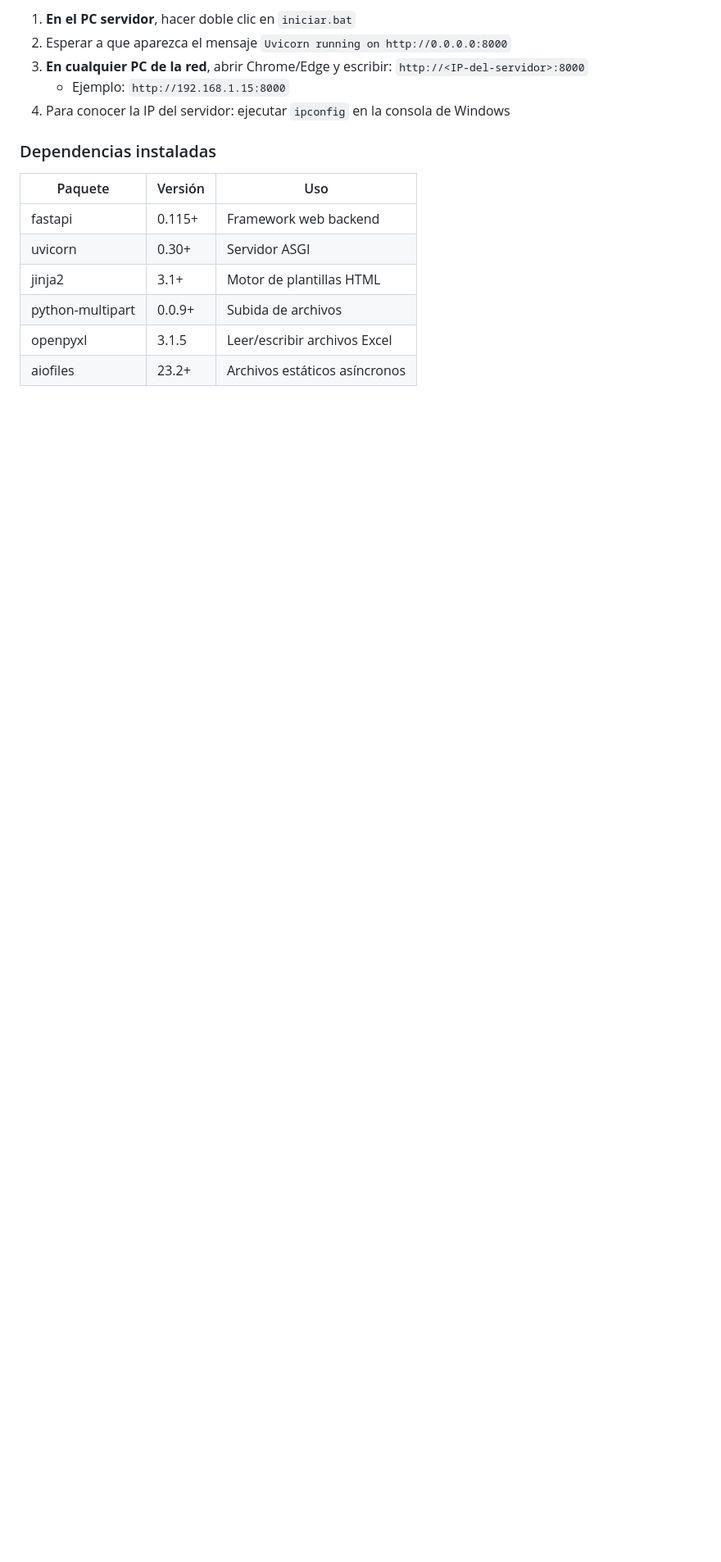
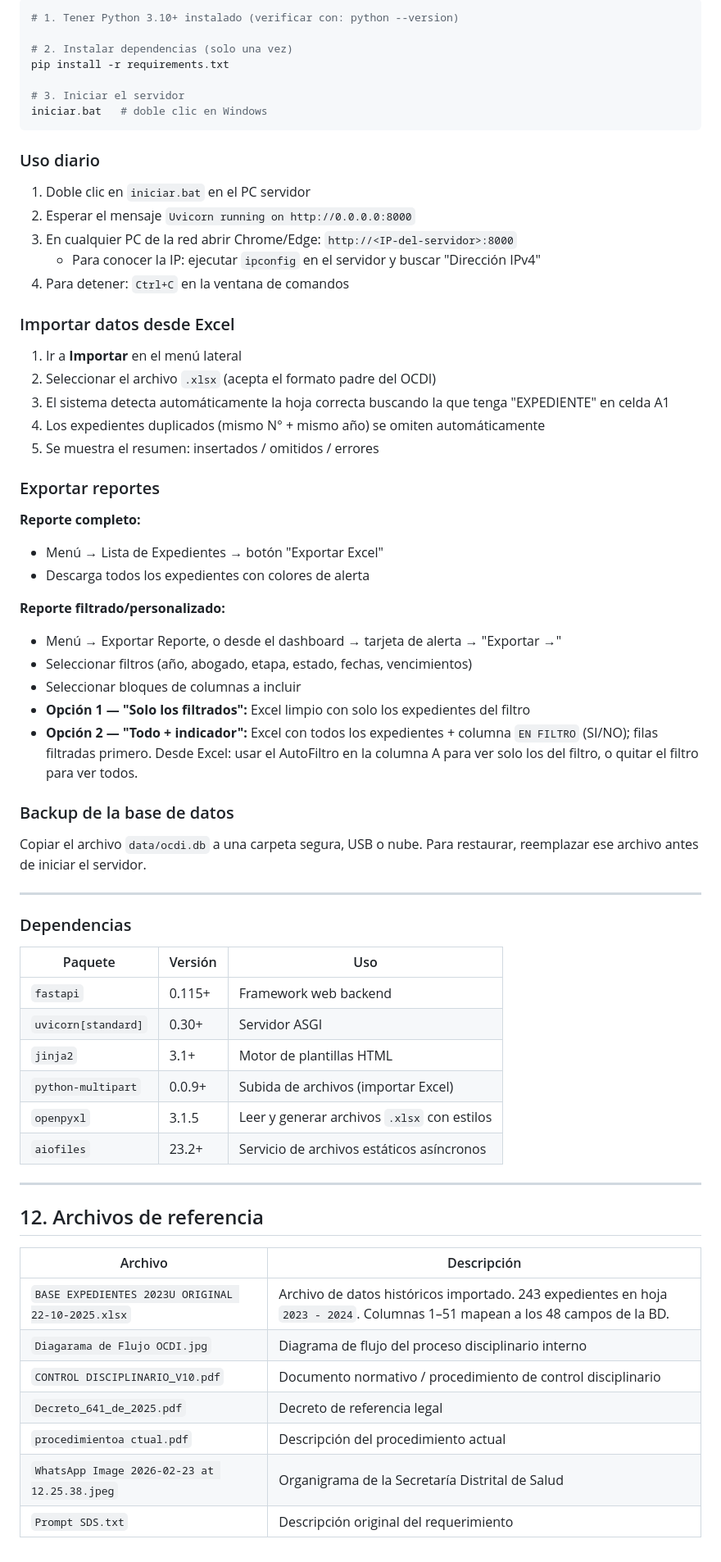
Before and after one commit to jdbarajass/SDS_OCDI, a Markdown page: README.md, the part around one of its changes. Shown at 82% size. Rendered like a GitHub page; blank space fills up the shorter version.

````diff
--- a/README.md
+++ b/README.md
@@ -336,17 +285,70 @@ SDS_OCDI/
 
-1. **En el PC servidor**, hacer doble clic en `iniciar.bat`
-2. Esperar a que aparezca el mensaje `Uvicorn running on http://0.0.0.0:8000`
-3. **En cualquier PC de la red**, abrir Chrome/Edge y escribir: `http://<IP-del-servidor>:8000`
-   - Ejemplo: `http://192.168.1.15:8000`
-4. Para conocer la IP del servidor: ejecutar `ipconfig` en la consola de Windows
+```bash
+# 1. Tener Python 3.10+ instalado (verificar con: python --version)
 
-### Dependencias instaladas
+# 2. Instalar dependencias (solo una vez)
+pip install -r requirements.txt
+
+# 3. Iniciar el servidor
+iniciar.bat   # doble clic en Windows
+```
+
+### Uso diario
+
+1. Doble clic en `iniciar.bat` en el PC servidor
+2. Esperar el mensaje `Uvicorn running on http://0.0.0.0:8000`
+3. En cualquier PC de la red abrir Chrome/Edge: `http://<IP-del-servidor>:8000`
+   - Para conocer la IP: ejecutar `ipconfig` en el servidor y buscar "Dirección IPv4"
+4. Para detener: `Ctrl+C` en la ventana de comandos
+
+### Importar datos desde Excel
+
+1. Ir a **Importar** en el menú lateral
+2. Seleccionar el archivo `.xlsx` (acepta el formato padre del OCDI)
+3. El sistema detecta automáticamente la hoja correcta buscando la que tenga "EXPEDIENTE" en celda A1
+4. Los expedientes duplicados (mismo N° + mismo año) se omiten automáticamente
+5. Se muestra el resumen: insertados / omitidos / errores
+
+### Exportar reportes
+
+**Reporte completo:**
+- Menú → Lista de Expedientes → botón "Exportar Excel"
+- Descarga todos los expedientes con colores de alerta
+
+**Reporte filtrado/personalizado:**
+- Menú → Exportar Reporte, o desde el dashboard → tarjeta de alerta → "Exportar →"
+- Seleccionar filtros (año, abogado, etapa, estado, fechas, vencimientos)
+- Seleccionar bloques de columnas a incluir
+- **Opción 1 — "Solo los filtrados":** Excel limpio con solo los expedientes del filtro
+- **Opción 2 — "Todo + indicador":** Excel con todos los expedientes + columna `EN FILTRO` (SI/NO); filas filtradas primero. Desde Excel: usar el AutoFiltro en la columna A para ver solo los del filtro, o quitar el filtro para ver todos.
+
+### Backup de la base de datos
+
+Copiar el archivo `data/ocdi.db` a una carpeta segura, USB o nube. Para restaurar, reemplazar ese archivo antes de iniciar el servidor.
+
+---
+
+### Dependencias
 
 | Paquete | Versión | Uso |
 |---------|---------|-----|
-| fastapi | 0.115+ | Framework web backend |
-| uvicorn | 0.30+ | Servidor ASGI |
-| jinja2 | 3.1+ | Motor de plantillas HTML |
-| python-multipart | 0.0.9+ | Subida de archivos |
-| openpyxl | 3.1.5 | Leer/escribir archivos Excel |
-| aiofiles | 23.2+ | Archivos estáticos asíncronos |
+| `fastapi` | 0.115+ | Framework web backend |
+| `uvicorn[standard]` | 0.30+ | Servidor ASGI |
+| `jinja2` | 3.1+ | Motor de plantillas HTML |
+| `python-multipart` | 0.0.9+ | Subida de archivos (importar Excel) |
+| `openpyxl` | 3.1.5 | Leer y generar archivos `.xlsx` con estilos |
+| `aiofiles` | 23.2+ | Servicio de archivos estáticos asíncronos |
+
+---
+
+## 12. Archivos de referencia
+
+| Archivo | Descripción |
+|---------|-------------|
+| `BASE EXPEDIENTES 2023U ORIGINAL 22-10-2025.xlsx` | Archivo de datos históricos importado. 243 expedientes en hoja `2023 - 2024`. Columnas 1–51 mapean a los 48 campos de la BD. |
+| `Diagarama de Flujo OCDI.jpg` | Diagrama de flujo del proceso disciplinario interno |
+| `CONTROL DISCIPLINARIO_V10.pdf` | Documento normativo / procedimiento de control disciplinario |
+| `Decreto_641_de_2025.pdf` | Decreto de referencia legal |
+| `procedimientoa ctual.pdf` | Descripción del procedimiento actual |
+| `WhatsApp Image 2026-02-23 at 12.25.38.jpeg` | Organigrama de la Secretaría Distrital de Salud |
+| `Prompt SDS.txt` | Descripción original del requerimiento |
````
Also changed, not shown: other parts of README.md (+147 -198 lines).
